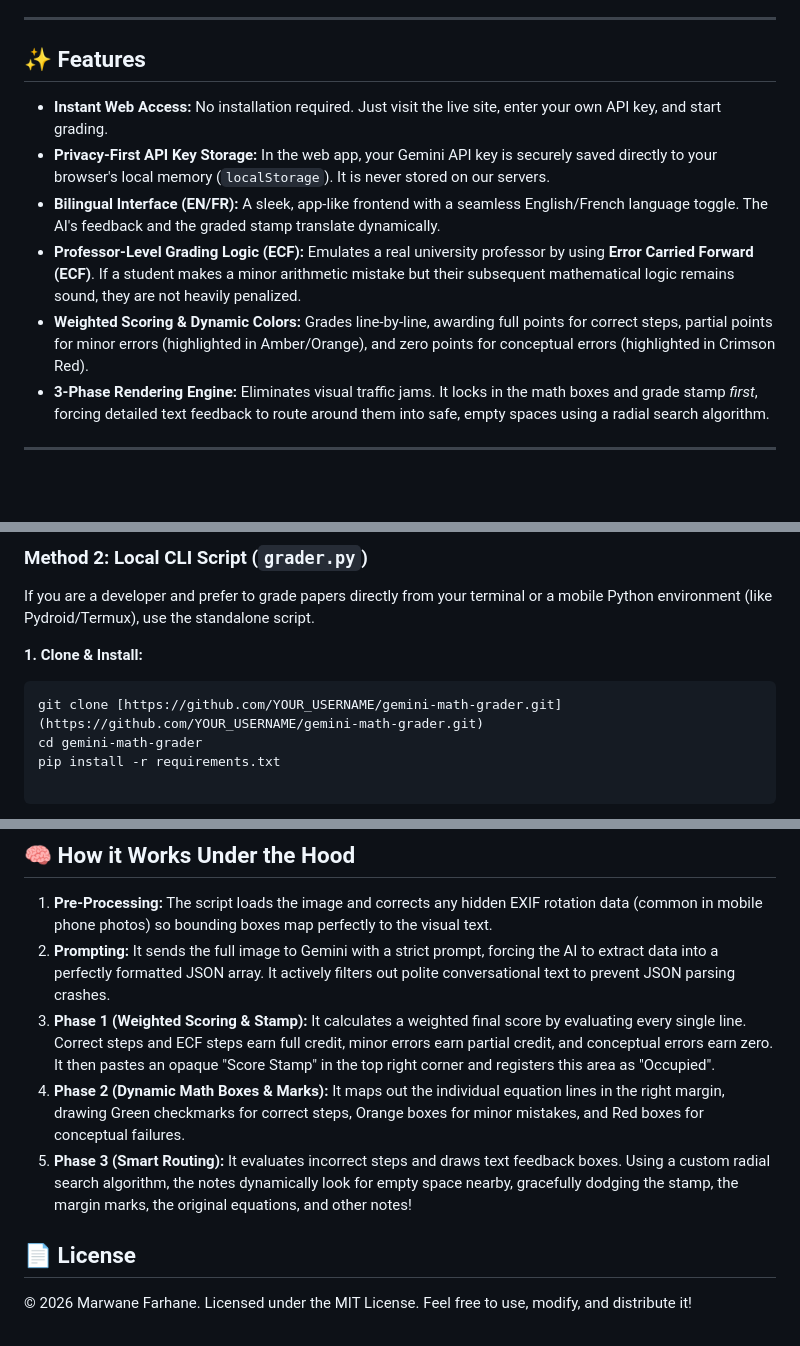
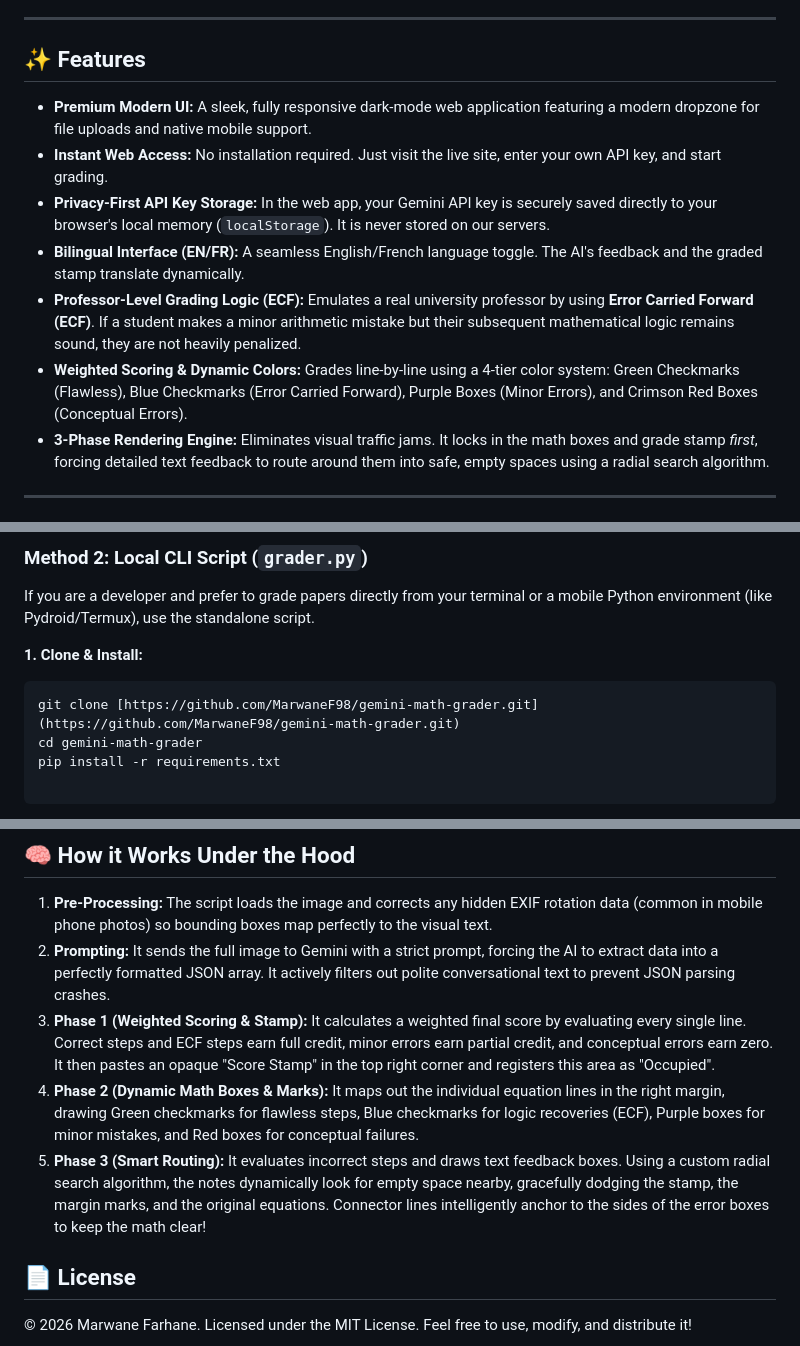
Before and after one commit to MarwaneF98/gemini-math-grader, a Markdown page: README.md, 3 parts joined by grey strips. GitHub-like rendering; blank space fills up the shorter version.

````diff
--- a/README.md
+++ b/README.md
@@ -16,11 +16,12 @@ Whether you want to use the sleek web interface directly from your browser or ru
 
 ## ✨ Features
 
+* **Premium Modern UI:** A sleek, fully responsive dark-mode web application featuring a modern dropzone for file uploads and native mobile support.
 * **Instant Web Access:** No installation required. Just visit the live site, enter your own API key, and start grading.
 * **Privacy-First API Key Storage:** In the web app, your Gemini API key is securely saved directly to your browser's local memory (`localStorage`). It is never stored on our servers.
-* **Bilingual Interface (EN/FR):** A sleek, app-like frontend with a seamless English/French language toggle. The AI's feedback and the graded stamp translate dynamically.
+* **Bilingual Interface (EN/FR):** A seamless English/French language toggle. The AI's feedback and the graded stamp translate dynamically.
 * **Professor-Level Grading Logic (ECF):** Emulates a real university professor by using **Error Carried Forward (ECF)**. If a student makes a minor arithmetic mistake but their subsequent mathematical logic remains sound, they are not heavily penalized.
-* **Weighted Scoring & Dynamic Colors:** Grades line-by-line, awarding full points for correct steps, partial points for minor errors (highlighted in Amber/Orange), and zero points for conceptual errors (highlighted in Crimson Red).
+* **Weighted Scoring & Dynamic Colors:** Grades line-by-line using a 4-tier color system: Green Checkmarks (Flawless), Blue Checkmarks (Error Carried Forward), Purple Boxes (Minor Errors), and Crimson Red Boxes (Conceptual Errors).
 * **3-Phase Rendering Engine:** Eliminates visual traffic jams. It locks in the math boxes and grade stamp *first*, forcing detailed text feedback to route around them into safe, empty spaces using a radial search algorithm.
 
 ---
@@ -41,7 +42,7 @@ If you are a developer and prefer to grade papers directly from your terminal or
 
 **1. Clone & Install:**
 ```bash
-git clone [https://github.com/YOUR_USERNAME/gemini-math-grader.git](https://github.com/YOUR_USERNAME/gemini-math-grader.git)
+git clone [https://github.com/MarwaneF98/gemini-math-grader.git](https://github.com/MarwaneF98/gemini-math-grader.git)
 cd gemini-math-grader
 pip install -r requirements.txt
 
@@ -71,7 +72,7 @@ If you want to fork this project and host your own version of the website, it is
  1. **Pre-Processing:** The script loads the image and corrects any hidden EXIF rotation data (common in mobile phone photos) so bounding boxes map perfectly to the visual text.
  2. **Prompting:** It sends the full image to Gemini with a strict prompt, forcing the AI to extract data into a perfectly formatted JSON array. It actively filters out polite conversational text to prevent JSON parsing crashes.
  3. **Phase 1 (Weighted Scoring & Stamp):** It calculates a weighted final score by evaluating every single line. Correct steps and ECF steps earn full credit, minor errors earn partial credit, and conceptual errors earn zero. It then pastes an opaque "Score Stamp" in the top right corner and registers this area as "Occupied".
- 4. **Phase 2 (Dynamic Math Boxes & Marks):** It maps out the individual equation lines in the right margin, drawing Green checkmarks for correct steps, Orange boxes for minor mistakes, and Red boxes for conceptual failures.
- 5. **Phase 3 (Smart Routing):** It evaluates incorrect steps and draws text feedback boxes. Using a custom radial search algorithm, the notes dynamically look for empty space nearby, gracefully dodging the stamp, the margin marks, the original equations, and other notes!
+ 4. **Phase 2 (Dynamic Math Boxes & Marks):** It maps out the individual equation lines in the right margin, drawing Green checkmarks for flawless steps, Blue checkmarks for logic recoveries (ECF), Purple boxes for minor mistakes, and Red boxes for conceptual failures.
+ 5. **Phase 3 (Smart Routing):** It evaluates incorrect steps and draws text feedback boxes. Using a custom radial search algorithm, the notes dynamically look for empty space nearby, gracefully dodging the stamp, the margin marks, and the original equations. Connector lines intelligently anchor to the sides of the error boxes to keep the math clear!
 ## 📄 License
 © 2026 Marwane Farhane. Licensed under the MIT License. Feel free to use, modify, and distribute it!
````
